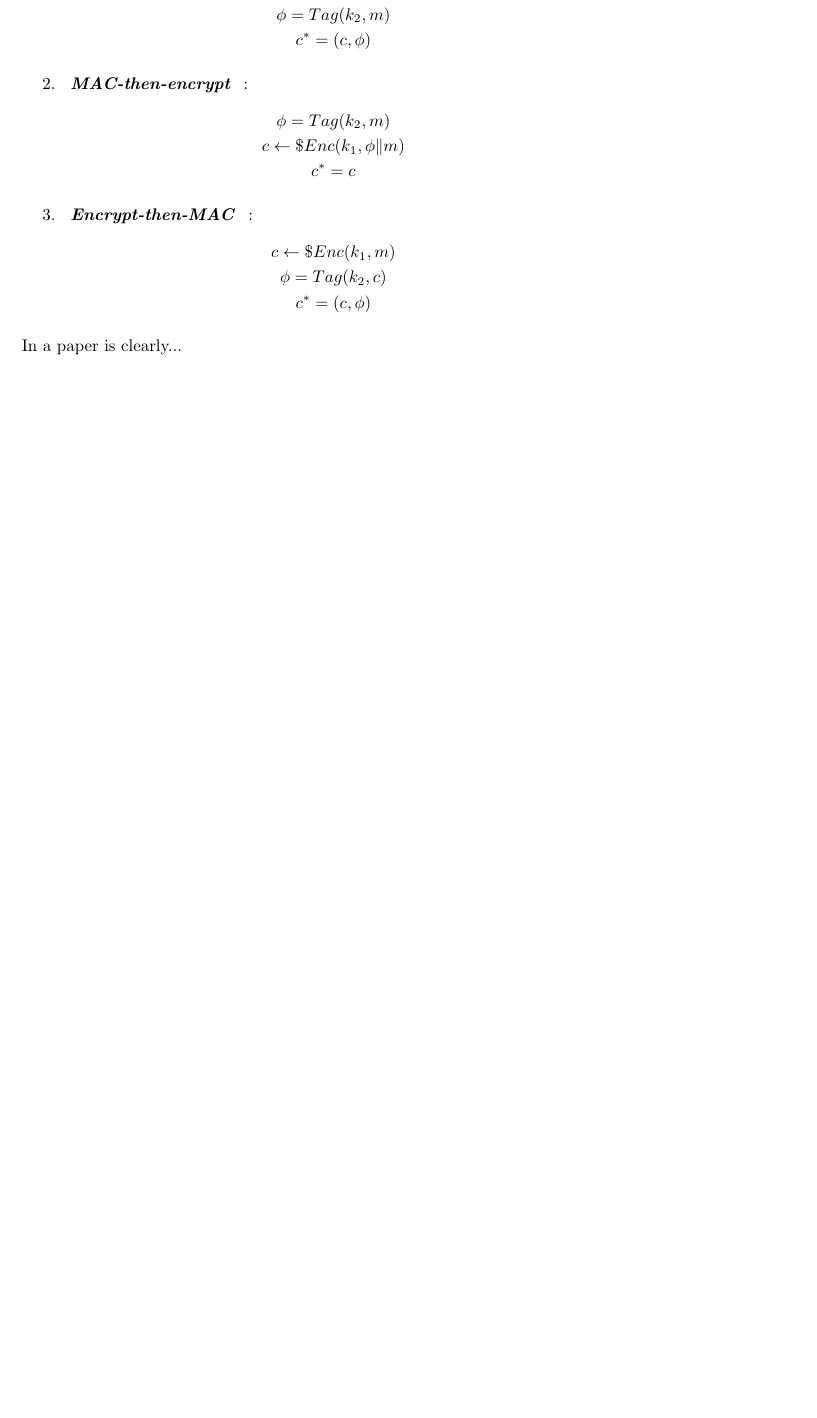
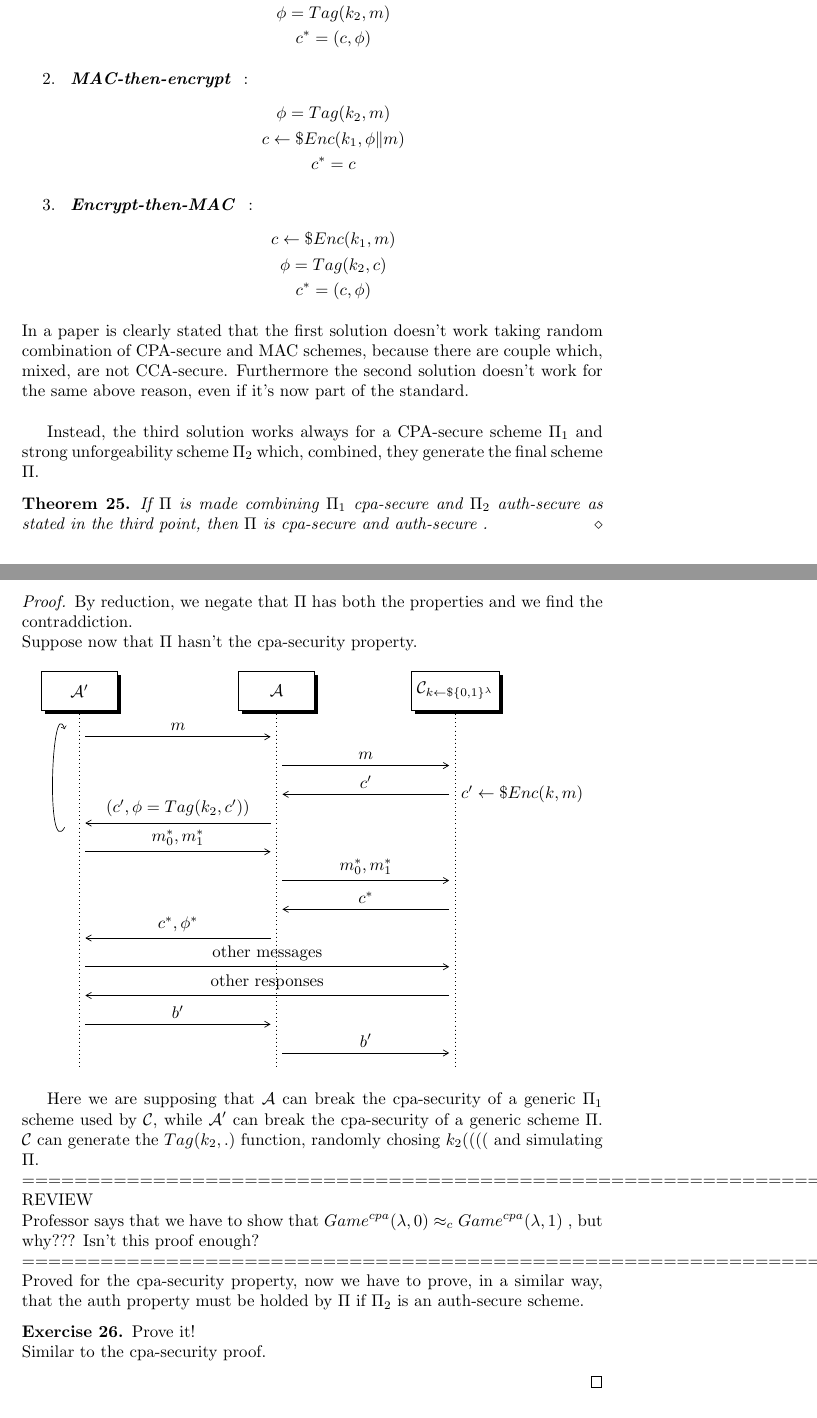
Before and after one commit to Gold3nboy/cryptography_1819, a LaTeX document (main.tex, which reads lessons/lesson_10.tex): part of page 41 of 41 before the commit and two parts of pages 42 and 43 of 44 after it, the two joined at a grey line, cut so that both start at the same text, the shorter picture padded with empty space. Compiled offline with pdfLaTeX.

Commit message:
Lesson 11 started

```diff
--- a/lessons/lesson_10.tex
+++ b/lessons/lesson_10.tex
@@ -344,4 +348,115 @@ We have 3 ways to combine these 2 schema to obtain a new one:
         \end{gather*}
 
 \end{enumerate}
-In a paper is clearly...
+In a paper is clearly stated that the first solution doesn't work taking random
+combination of CPA-secure and MAC schemes, because there are couple which,
+mixed, are not CCA-secure. Furthermore the second solution doesn't work for the
+same above reason, even if it's now part of the standard.\\
+
+Instead, the third solution works always for a CPA-secure scheme $\Pi_{1}$ and
+strong unforgeability scheme $\Pi_{2}$ which, combined, they generate the final scheme
+$\Pi$.
+\begin{theorem}
+    If $\Pi$ is made combining $\Pi_{1}$ cpa-secure and $\Pi_{2}$
+    \textit{auth}-secure
+    as stated in the third point,
+    then $\Pi$ is cpa-secure and \textit{auth-secure} .
+\end{theorem}
+\begin{proof}
+    By reduction, we negate that $\Pi$ has both the properties and we find
+    the contraddiction.\\
+    Suppose now that $\Pi$ hasn't the cpa-security property.
+
+
+
+\begin{figure}[h!]
+   \centering
+   \sdinit{}
+   \begin{tikzpicture}[scale=0.5]
+      % Define symbols and names for the parties
+      \sdbegin{}
+      \newinst{A}{$ \A' $}
+      \newinst[5]{B}{$ \A $} % Increase "5" to widen
+      \newinst[4]{C}{$ \C_{k \leftarrow\$ \{0,1\}^{\lambda}
+      } $}
+
+      \postlevel
+      \mess{A}{$m$}{B}
+      \node[anchor=west] at (mess to) {  };
+      \postlevel
+      \mess{B}{$m$}{C}
+      \node[anchor=west] at (mess to) {  };
+
+      \postlevel
+      \mess{C}{$c'$}{B}
+      \node[anchor=west] at (mess from) {\shortstack[l] {
+                  $c'\leftarrow\$ Enc(k, m)$
+          } };
+      \postlevel
+      \mess{B}{$(c',\phi=Tag(k_{2}, c')) $}{A}
+      \node[anchor=west] at (mess to) {  };
+    \draw [->] (1.2,-5.7) to[out=240,in=110] (1.2,-1.6);
+    \postlevel
+    \mess{A}{$m_{0}^{*},m_{1}^{*} $}{B}
+      \node[anchor=west] at (mess to) {  };
+
+      \postlevel
+    \mess{B}{$m_{0}^{*}, m_{1}^{*}$}{C}
+      \node[anchor=west] at (mess to) {  };
+
+    \postlevel
+    \mess{C}{$c^{*}$}{B}
+      \node[anchor=west] at (mess to) {  };
+
+      \postlevel
+      \mess{B}{$c^{*}, \phi^{*}$}{A}
+      \node[anchor=west] at (mess from) {\shortstack[l]{
+      		$    $
+            \\
+            $    $ }};
+    \postlevel
+    \mess{A}{other messages}{C}
+    \postlevel
+    \mess{C}{other responses}{A}
+
+    \postlevel
+    \mess{A}{$b'$}{B}
+      \node[anchor=west] at (mess to) {  };
+
+    \postlevel
+    \mess{B}{$b'$}{C}
+      \node[anchor=west] at (mess to) {  };
+
+%      \postlevel
+%      \mess{A}{$b' \in {0,1}$}{B}
+%      \node[anchor=west] at (mess to) {  };
+      \sdend{}
+      \sdend{}
+   \end{tikzpicture}
+  % \caption{}
+  % \label{fig:}
+\end{figure}
+
+Here we are supposing that $\A$ can break the cpa-security of a generic $\Pi_{1}$
+scheme used by $\C$, while $\A'$ can break the cpa-security of a generic scheme
+$\Pi$. $\C$ can generate the $Tag(k_{2},.)$ function, randomly chosing
+$k_{2}$((((
+and simulating $\Pi$.
+\\=================================================================================\\
+REVIEW\\
+Professor says that we have to show that $Game^{cpa}(\lambda, 0) \approx_{c}
+Game^{cpa}(\lambda, 1)$ , but why??? Isn't this proof enough?
+\\=================================================================================\\
+Proved for the cpa-security property, now we have to prove, in a similar way,
+that the auth property must be holded by $\Pi$ if $\Pi_{2}$ is an auth-secure
+scheme.
+\begin{exercise}
+    Prove it!\\
+    Similar to the cpa-security proof.
+\end{exercise}
+
+
+
+
+
+\end{proof}
```
Also changed, not shown: lessons/lesson_11.tex (added, +26 -0 lines), lessons/lesson_9.tex (+1 -1 lines), main.tex (+3 -1 lines), main.pdf, lessons/lesson_10.tex (4 more changed lines), 1 other file.
